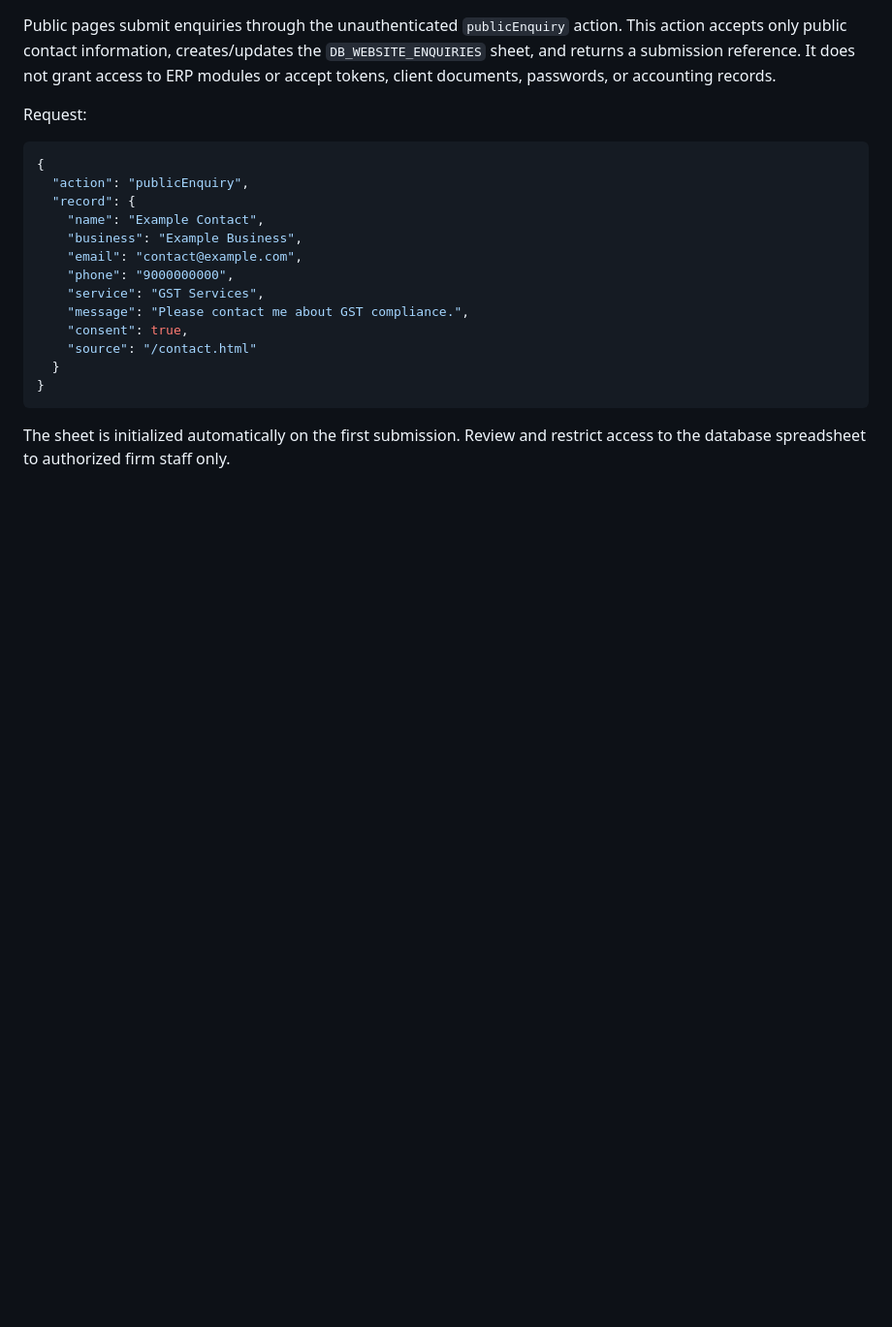
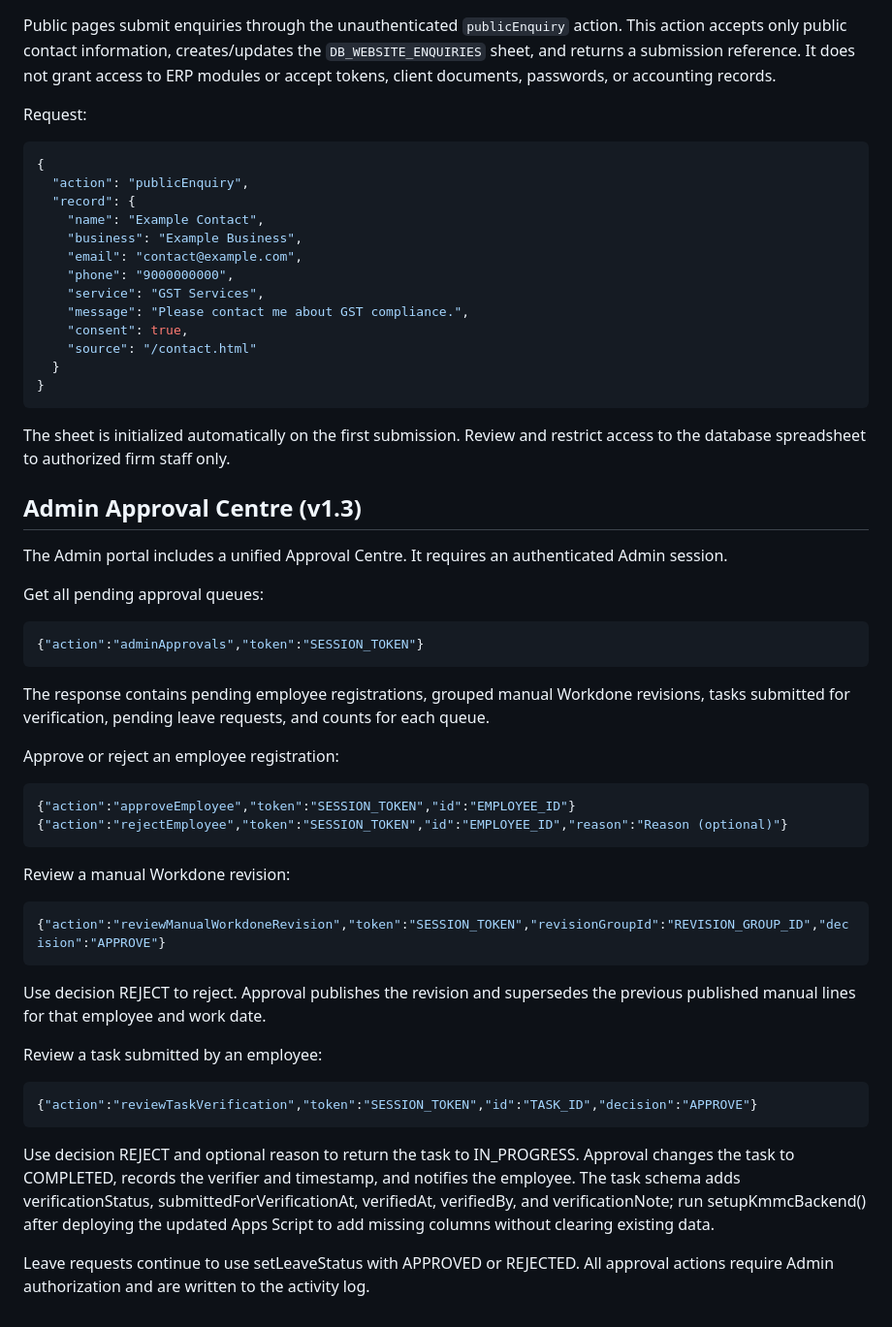
Before and after one commit to trustedcircle2026-cloud/KMMC-CO, a Markdown page: backend/main/API_CONTRACT.md, the part around the change. Shown at 97% size. Drawn GitHub-style; blank space fills up the shorter version.

Commit message:
Document Admin Approval Centre API actions

````diff
--- a/backend/main/API_CONTRACT.md
+++ b/backend/main/API_CONTRACT.md
@@ -121,3 +121,33 @@ Request:
 ```
 
 The sheet is initialized automatically on the first submission. Review and restrict access to the database spreadsheet to authorized firm staff only.
+
+
+## Admin Approval Centre (v1.3)
+The Admin portal includes a unified Approval Centre. It requires an authenticated Admin session.
+
+Get all pending approval queues:
+```json
+{"action":"adminApprovals","token":"SESSION_TOKEN"}
+```
+The response contains pending employee registrations, grouped manual Workdone revisions, tasks submitted for verification, pending leave requests, and counts for each queue.
+
+Approve or reject an employee registration:
+```json
+{"action":"approveEmployee","token":"SESSION_TOKEN","id":"EMPLOYEE_ID"}
+{"action":"rejectEmployee","token":"SESSION_TOKEN","id":"EMPLOYEE_ID","reason":"Reason (optional)"}
+```
+
+Review a manual Workdone revision:
+```json
+{"action":"reviewManualWorkdoneRevision","token":"SESSION_TOKEN","revisionGroupId":"REVISION_GROUP_ID","decision":"APPROVE"}
+```
+Use decision REJECT to reject. Approval publishes the revision and supersedes the previous published manual lines for that employee and work date.
+
+Review a task submitted by an employee:
+```json
+{"action":"reviewTaskVerification","token":"SESSION_TOKEN","id":"TASK_ID","decision":"APPROVE"}
+```
+Use decision REJECT and optional reason to return the task to IN_PROGRESS. Approval changes the task to COMPLETED, records the verifier and timestamp, and notifies the employee. The task schema adds verificationStatus, submittedForVerificationAt, verifiedAt, verifiedBy, and verificationNote; run setupKmmcBackend() after deploying the updated Apps Script to add missing columns without clearing existing data.
+
+Leave requests continue to use setLeaveStatus with APPROVED or REJECTED. All approval actions require Admin authorization and are written to the activity log.
````
